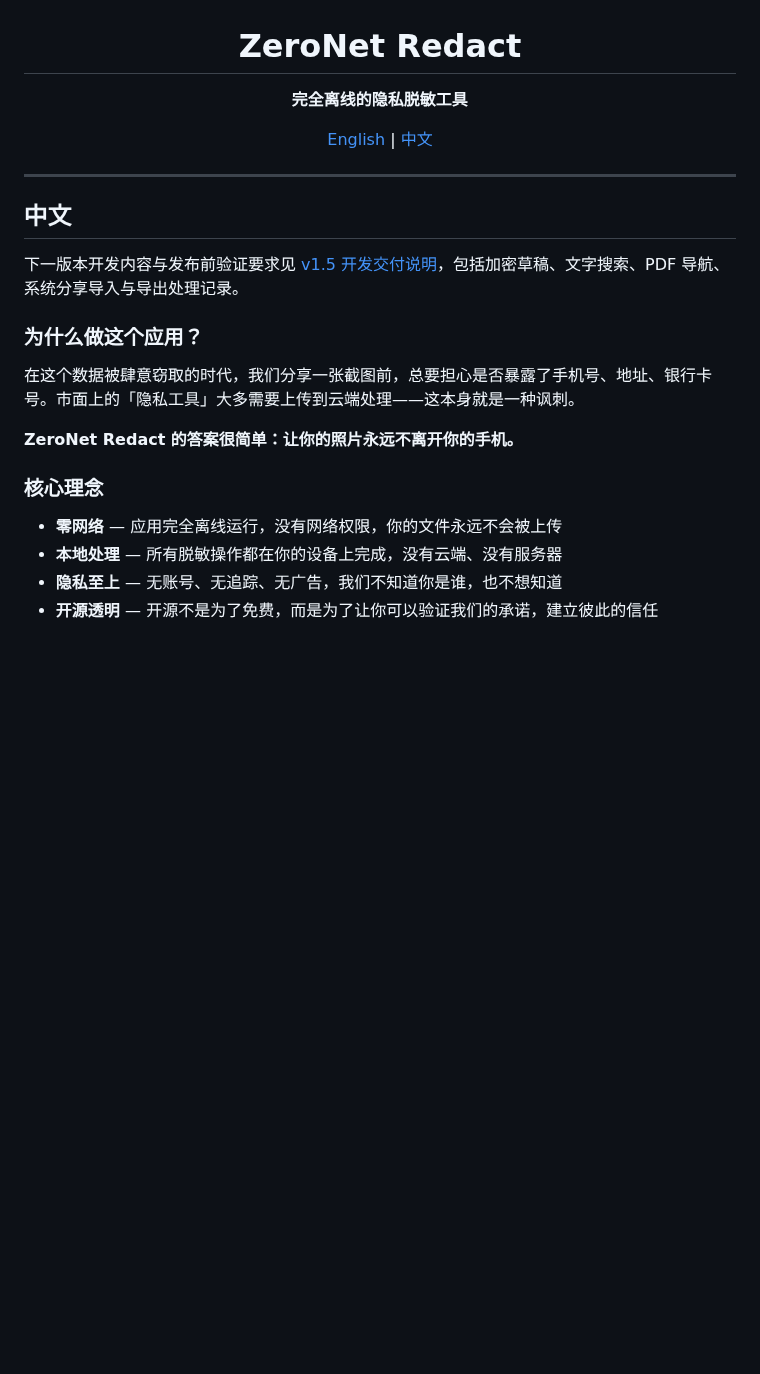
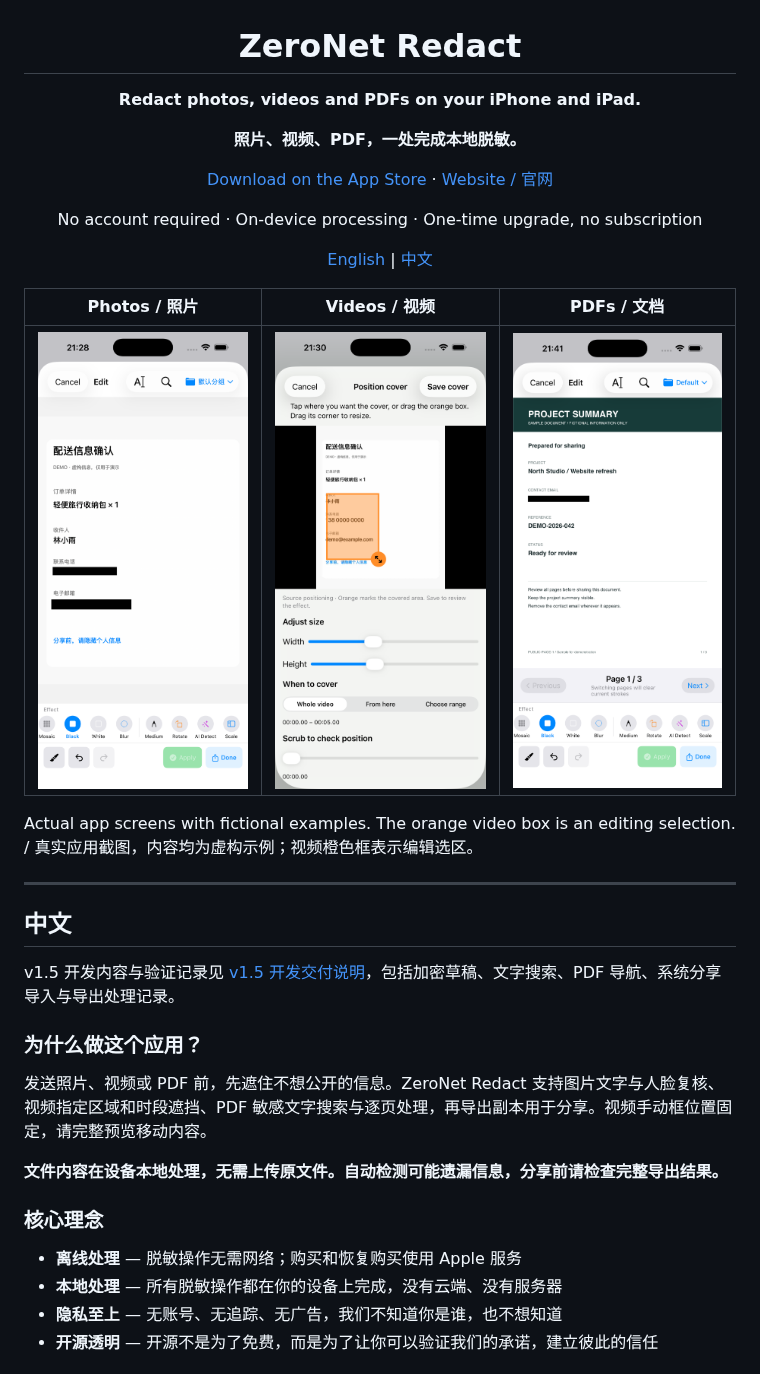
Before and after one commit to materialofair/ZeroNet_Redact, a Markdown page: readme.md, the part around one of its changes. Drawn GitHub-style; pictures changed too: docs/marketing/assets/pdf.png (added), docs/marketing/assets/photo.png (added), docs/marketing/assets/video.png (added); blank space fills up the shorter version.

Commit message:
docs: promote photo video and PDF redaction with real screenshots

```diff
--- a/readme.md
+++ b/readme.md
@@ -2,27 +2,39 @@
 
 # ZeroNet Redact
 
-**完全离线的隐私脱敏工具**
+**Redact photos, videos and PDFs on your iPhone and iPad.**
+
+**照片、视频、PDF，一处完成本地脱敏。**
+
+[Download on the App Store](https://apps.apple.com/app/id6756290503) · [Website / 官网](https://zeronet-redact.materialofair.chatgpt.site/en/)
+
+No account required · On-device processing · One-time upgrade, no subscription
 
 [English](#english) | [中文](#中文)
 
 </div>
 
+| Photos / 照片 | Videos / 视频 | PDFs / 文档 |
+|:--:|:--:|:--:|
+| <img src="docs/marketing/assets/photo.png" width="220" alt="Photo editor with private details covered"> | <img src="docs/marketing/assets/video.png" width="220" alt="Video editor with cover position and time controls"> | <img src="docs/marketing/assets/pdf.png" width="220" alt="PDF editor with an email redacted"> |
+
+Actual app screens with fictional examples. The orange video box is an editing selection. / 真实应用截图，内容均为虚构示例；视频橙色框表示编辑选区。
+
 ---
 
 ## 中文
 
-下一版本开发内容与发布前验证要求见 [v1.5 开发交付说明](docs/v1.5-development-notes.md)，包括加密草稿、文字搜索、PDF 导航、系统分享导入与导出处理记录。
+v1.5 开发内容与验证记录见 [v1.5 开发交付说明](docs/v1.5-development-notes.md)，包括加密草稿、文字搜索、PDF 导航、系统分享导入与导出处理记录。
 
 ### 为什么做这个应用？
 
-在这个数据被肆意窃取的时代，我们分享一张截图前，总要担心是否暴露了手机号、地址、银行卡号。市面上的「隐私工具」大多需要上传到云端处理——这本身就是一种讽刺。
+发送照片、视频或 PDF 前，先遮住不想公开的信息。ZeroNet Redact 支持图片文字与人脸复核、视频指定区域和时段遮挡、PDF 敏感文字搜索与逐页处理，再导出副本用于分享。视频手动框位置固定，请完整预览移动内容。
 
-**ZeroNet Redact 的答案很简单：让你的照片永远不离开你的手机。**
+**文件内容在设备本地处理，无需上传原文件。自动检测可能遗漏信息，分享前请检查完整导出结果。**
 
 ### 核心理念
 
-- **零网络** — 应用完全离线运行，没有网络权限，你的文件永远不会被上传
+- **离线处理** — 脱敏操作无需网络；购买和恢复购买使用 Apple 服务
 - **本地处理** — 所有脱敏操作都在你的设备上完成，没有云端、没有服务器
 - **隐私至上** — 无账号、无追踪、无广告，我们不知道你是谁，也不想知道
 - **开源透明** — 开源不是为了免费，而是为了让你可以验证我们的承诺，建立彼此的信任
```
Also changed, not shown: other parts of readme.md (+15 -11 lines).
